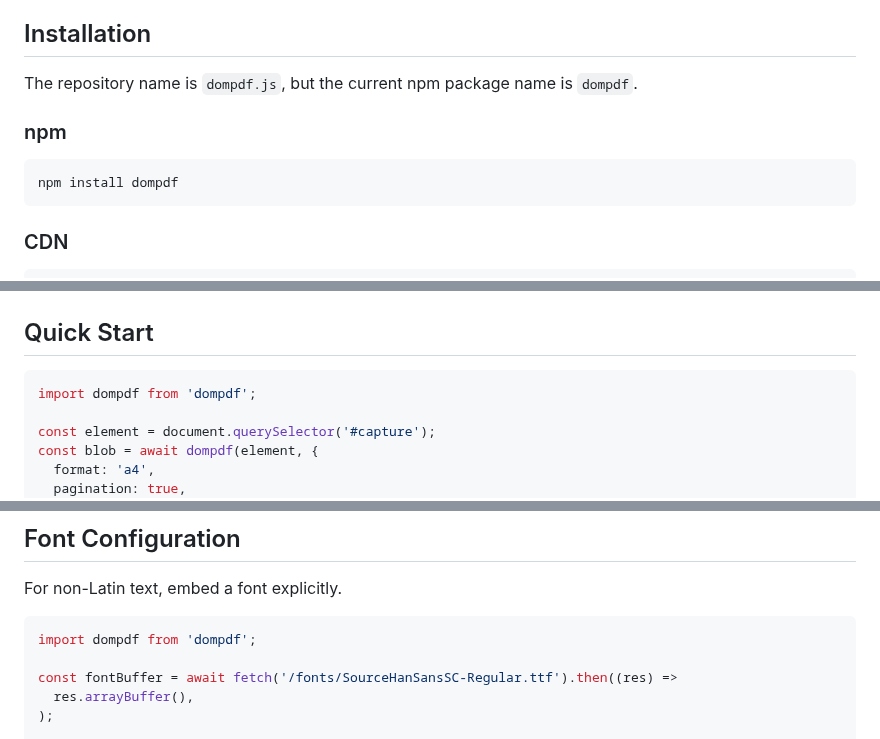
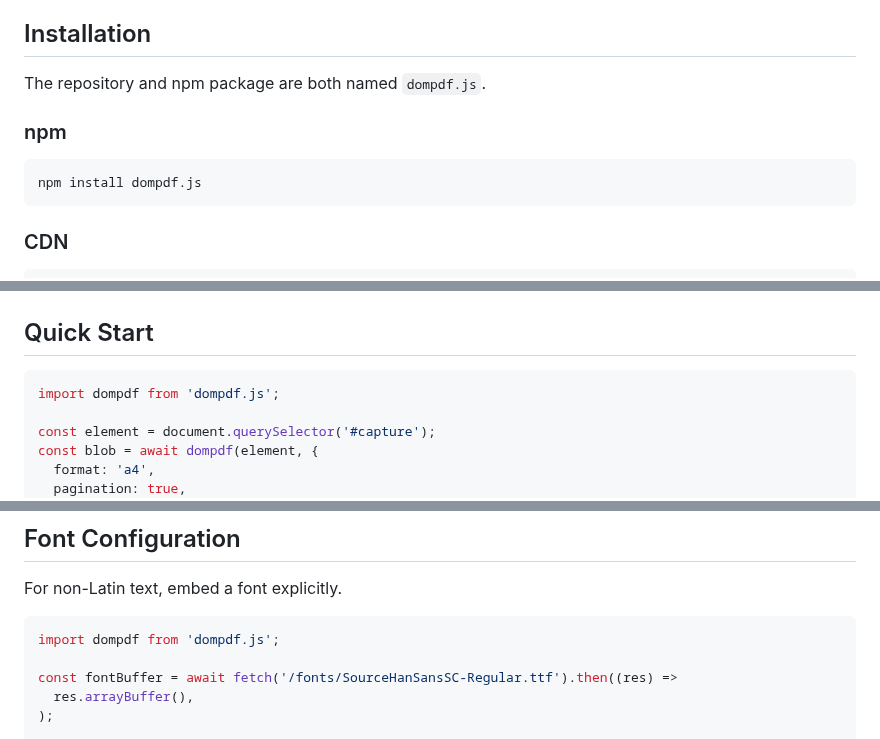
Before and after one commit to lmn1919/dompdf.js, a Markdown page: README.md, 3 parts joined by grey strips. Rendered like a GitHub page.

Commit message:
chore: update npm package name to dompdf.js in docs

````diff
--- a/README.md
+++ b/README.md
@@ -19,12 +19,12 @@
 
 ## Installation
 
-The repository name is `dompdf.js`, but the current npm package name is `dompdf`.
+The repository and npm package are both named `dompdf.js`.
 
 ### npm
 
 ```bash
-npm install dompdf
+npm install dompdf.js
 ```
 
 ### CDN
@@ -36,7 +36,7 @@ npm install dompdf
 ## Quick Start
 
 ```js
-import dompdf from 'dompdf';
+import dompdf from 'dompdf.js';
 
 const element = document.querySelector('#capture');
 const blob = await dompdf(element, {
@@ -112,7 +112,7 @@ await dompdf(document.querySelector('#capture'), {
 For non-Latin text, embed a font explicitly.
 
 ```js
-import dompdf from 'dompdf';
+import dompdf from 'dompdf.js';
 
 const fontBuffer = await fetch('/fonts/SourceHanSansSC-Regular.ttf').then((res) =>
   res.arrayBuffer(),
````
Also changed, not shown: other parts of README.md (+1 -1 lines), README_CN.md (+5 -5 lines).
